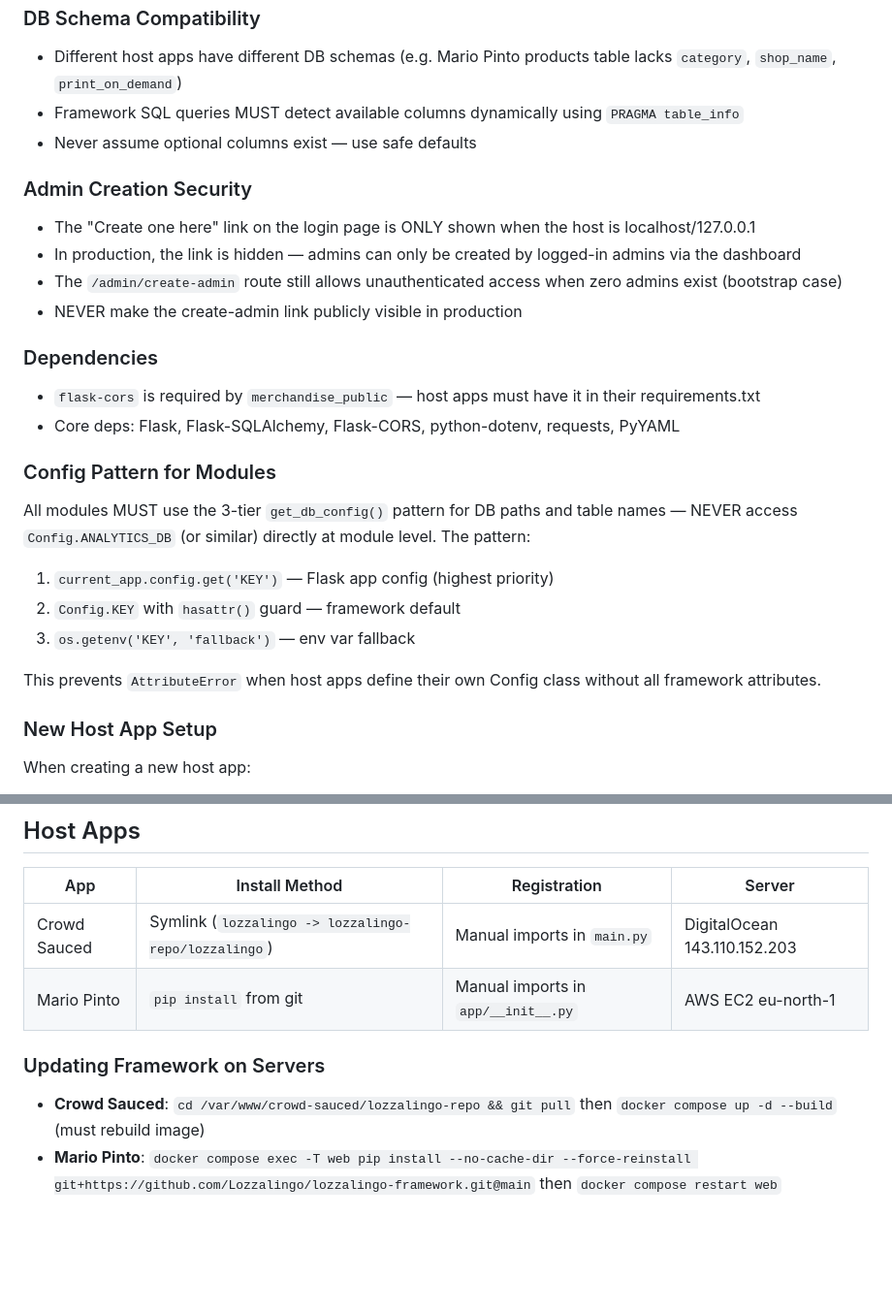
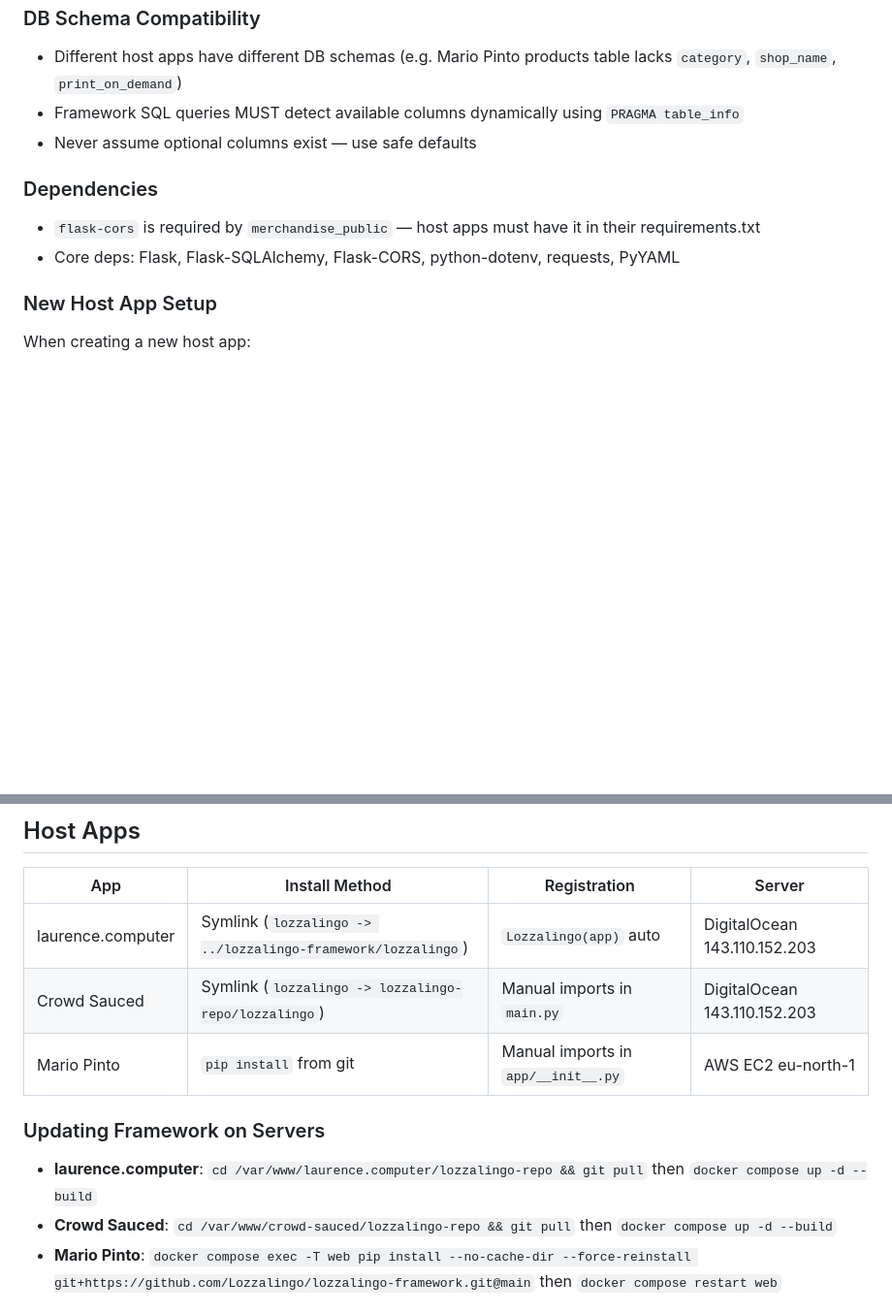
Before and after one commit to Lozzalingo/lozzalingo-framework, a Markdown page: CLAUDE.md, 2 parts joined by grey strips. Shown at 97% size. Drawn GitHub-style; blank space fills up the shorter version.

```diff
--- a/CLAUDE.md
+++ b/CLAUDE.md
@@ -60,23 +32,9 @@ When adding a new module:
 - Framework SQL queries MUST detect available columns dynamically using `PRAGMA table_info`
 - Never assume optional columns exist — use safe defaults
 
-### Admin Creation Security
-- The "Create one here" link on the login page is ONLY shown when the host is localhost/127.0.0.1
-- In production, the link is hidden — admins can only be created by logged-in admins via the dashboard
-- The `/admin/create-admin` route still allows unauthenticated access when zero admins exist (bootstrap case)
-- NEVER make the create-admin link publicly visible in production
-
 ### Dependencies
 - `flask-cors` is required by `merchandise_public` — host apps must have it in their requirements.txt
 - Core deps: Flask, Flask-SQLAlchemy, Flask-CORS, python-dotenv, requests, PyYAML
-
-### Config Pattern for Modules
-All modules MUST use the 3-tier `get_db_config()` pattern for DB paths and table names — NEVER access `Config.ANALYTICS_DB` (or similar) directly at module level. The pattern:
-1. `current_app.config.get('KEY')` — Flask app config (highest priority)
-2. `Config.KEY` with `hasattr()` guard — framework default
-3. `os.getenv('KEY', 'fallback')` — env var fallback
-
-This prevents `AttributeError` when host apps define their own Config class without all framework attributes.
 
 ### New Host App Setup
 When creating a new host app:
@@ -89,11 +47,13 @@ When creating a new host app:
 ## Host Apps
 | App | Install Method | Registration | Server |
 |-----|---------------|-------------|--------|
+| laurence.computer | Symlink (`lozzalingo -> ../lozzalingo-framework/lozzalingo`) | `Lozzalingo(app)` auto | DigitalOcean 143.110.152.203 |
 | Crowd Sauced | Symlink (`lozzalingo -> lozzalingo-repo/lozzalingo`) | Manual imports in `main.py` | DigitalOcean 143.110.152.203 |
 | Mario Pinto | `pip install` from git | Manual imports in `app/__init__.py` | AWS EC2 eu-north-1 |
 
 ### Updating Framework on Servers
-- **Crowd Sauced**: `cd /var/www/crowd-sauced/lozzalingo-repo && git pull` then `docker compose up -d --build` (must rebuild image)
+- **laurence.computer**: `cd /var/www/laurence.computer/lozzalingo-repo && git pull` then `docker compose up -d --build`
+- **Crowd Sauced**: `cd /var/www/crowd-sauced/lozzalingo-repo && git pull` then `docker compose up -d --build`
 - **Mario Pinto**: `docker compose exec -T web pip install --no-cache-dir --force-reinstall git+https://github.com/Lozzalingo/lozzalingo-framework.git@main` then `docker compose restart web`
 
 ## Key Files
```
Also changed, not shown: other parts of CLAUDE.md (+1 -29 lines).
